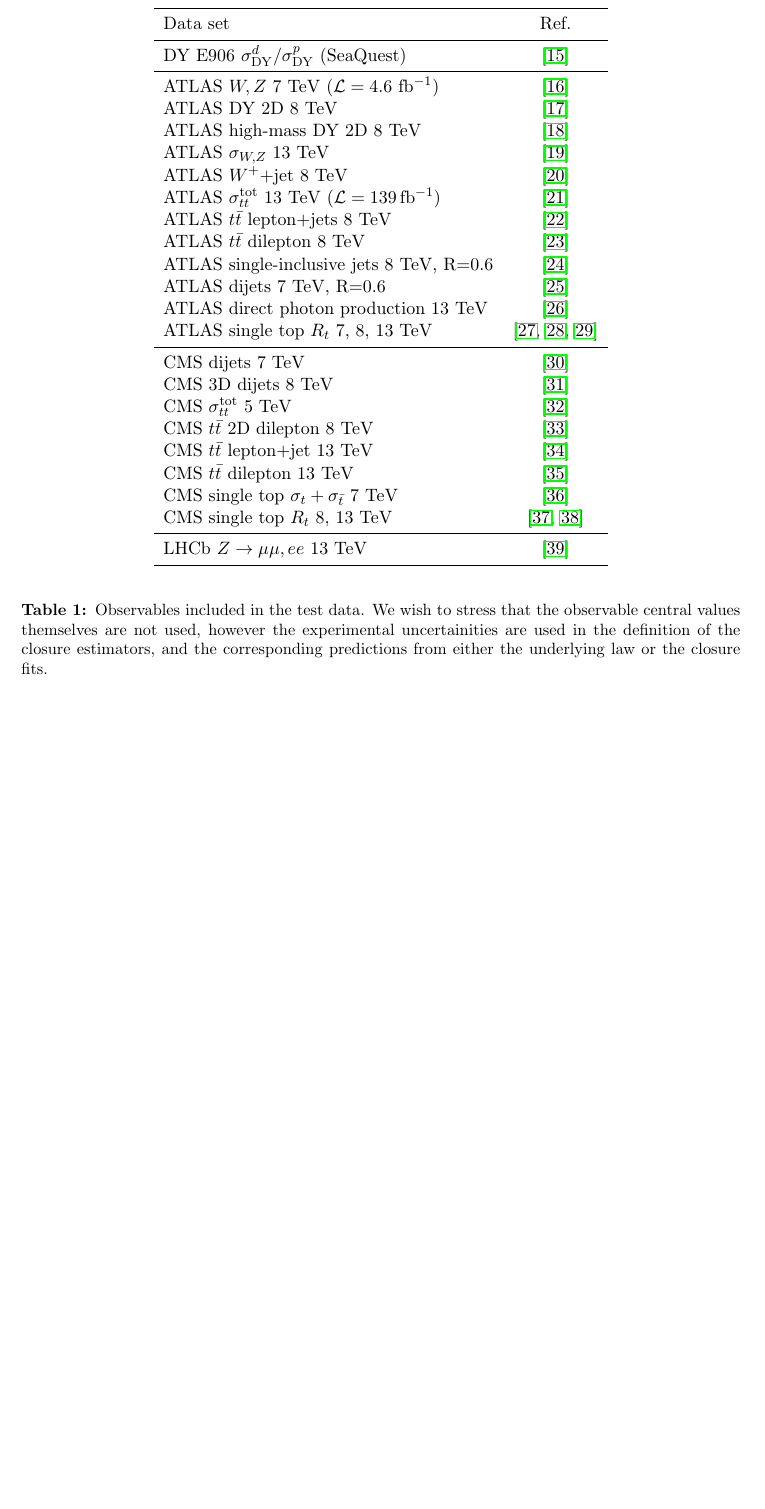
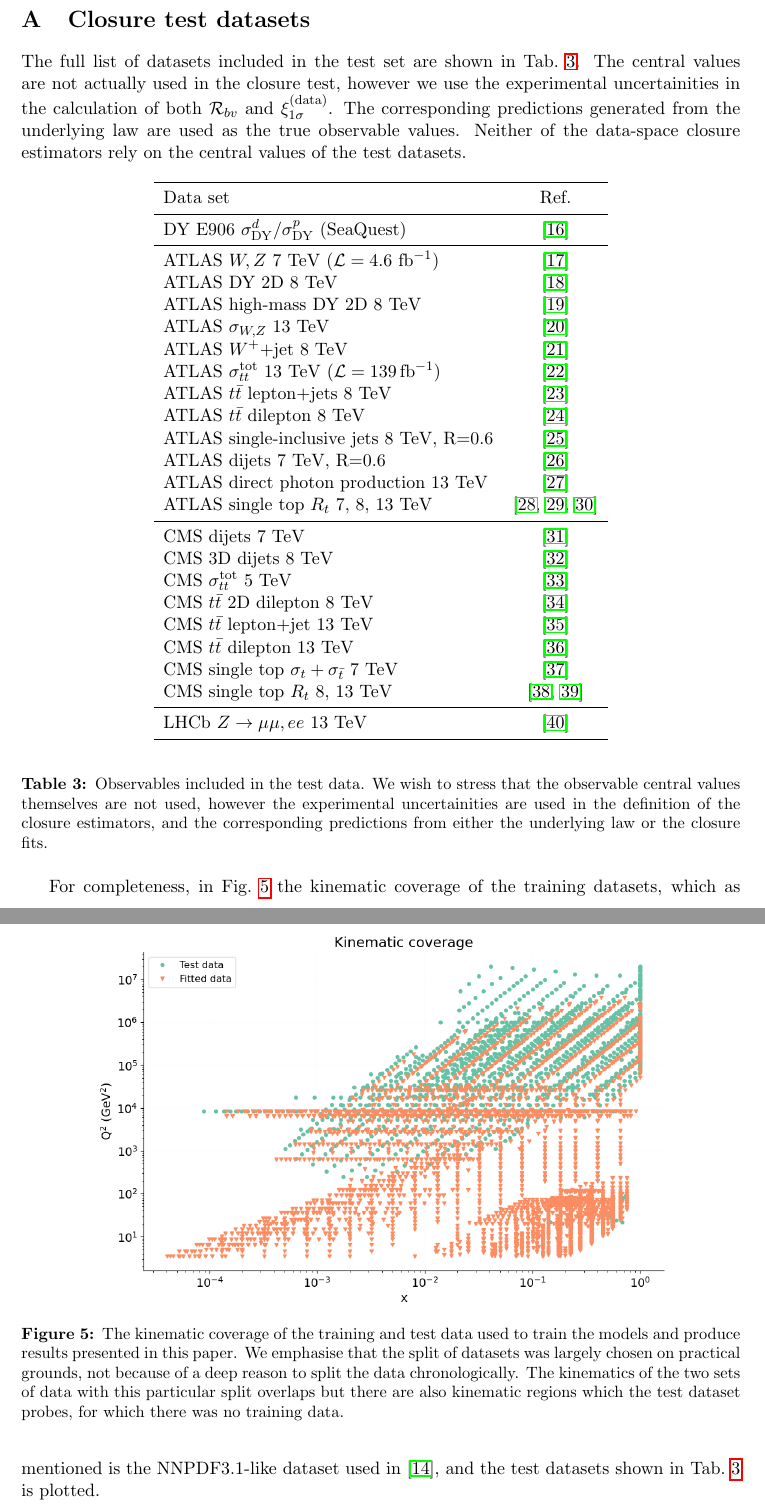
Before and after one commit to wilsonmr/nnpdf40_closure, a LaTeX document (main.tex, which reads app_datasets.tex, experimental_setup.tex): part of page 29 of 36 before the commit and two parts of pages 33 and 34 of 38 after it, the two joined at a grey line, cut at the place of the change, the shorter picture padded with empty space. Compiled offline with pdfLaTeX.

Commit message:
add kin coverage and observable list to appendix

```diff
--- /dev/null
+++ b/app_datasets.tex
@@ -0,0 +1,42 @@
+\section{Closure test datasets}
+\label{sec:appendix-datasets}
+
+The full list of datasets included in the test set are shown in
+Tab.~\ref{tab:summarise_new_data}. The central values are not actually used
+in the closure test, however we use the experimental uncertainities in
+the calculation of both $\biasvarratio$ and $\xisigdat{1}$. The corresponding
+predictions generated from the underlying law are used as the true
+observable values. Neither of the data-space closure estimators rely on
+the central values of the test datasets.
+
+\begin{table}[h!]
+    \begin{center}
+        \input{latex_tables/reference_test_data}
+    \end{center}
+    \caption{
+        Observables included in the test data. We wish to stress that the observable
+        central values themselves are not used, however the experimental
+        uncertainities are used in the definition of the closure estimators, and
+        the corresponding predictions from either the underlying law or the
+        closure fits.
+    }
+    \label{tab:summarise_new_data}
+\end{table}
+
+For completeness, in Fig.~\ref{fig:DataKinematicCoverage}
+the kinematic coverage of the training datasets, which
+as mentioned is the NNPDF3.1-like dataset used in \cite{Faura_2020}, and the
+test datasets shown in Tab.~\ref{tab:summarise_new_data} is plotted.
+
+\begin{figure}
+    \centering
+    \includegraphics[width=0.8 \textwidth]{plot_xq2.png}
+    % TODO: make PDF for higher res image.
+    \caption{The kinematic coverage of the training and test data
+    used to train the models and produce results presented in this paper. We emphasise
+    that the split of datasets was largely chosen on practical grounds, not because
+    of a deep reason to split the data chronologically. The kinematics of the two
+    sets of data with this particular split overlaps but there are also kinematic
+    regions which the test dataset probes, for which there was no training data.}
+    \label{fig:DataKinematicCoverage}
+\end{figure}
--- a/experimental_setup.tex
+++ b/experimental_setup.tex
@@ -86,11 +87 @@
 
-\begin{table}[h!]
-    \begin{center}
-        \input{latex_tables/reference_test_data}
-    \end{center}
-    \caption{
-        Observables included in the test data. We wish to stress that the observable
-        central values themselves are not used, however the experimental
-        uncertainities are used in the definition of the closure estimators, and
-        the corresponding predictions from either the underlying law or the
-        closure fits.
```
Also changed, not shown: main.tex (+3 -1 lines), experimental_setup.tex (11 more changed lines).
